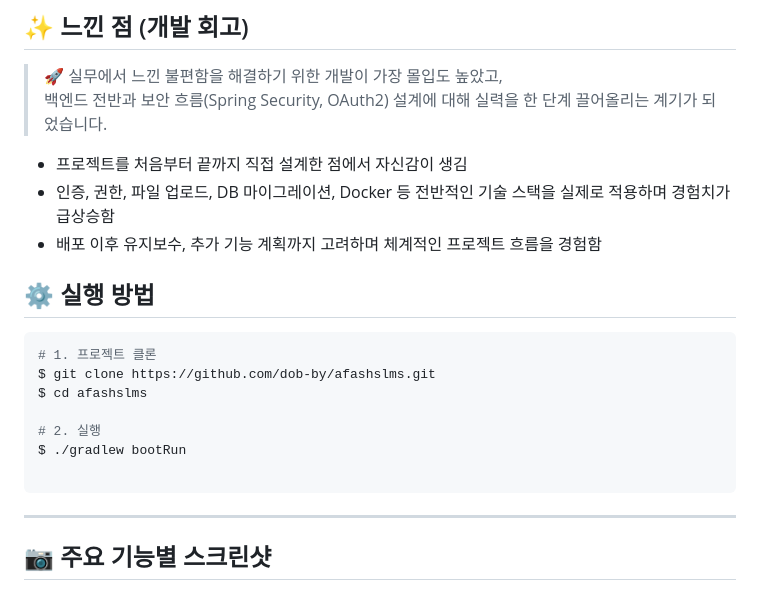
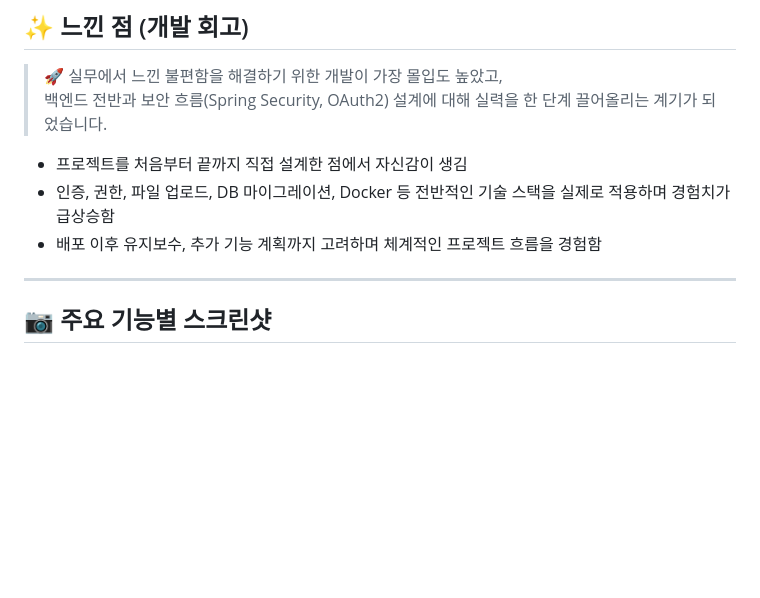
Before and after one commit to dob-by/afashslms, a Markdown page: README.md, the part around the change. Drawn GitHub-style; blank space fills up the shorter version.

````diff
--- a/README.md
+++ b/README.md
@@ -116,17 +116,6 @@ Fullstack Developer<br/>
 - 인증, 권한, 파일 업로드, DB 마이그레이션, Docker 등 전반적인 기술 스택을 실제로 적용하며 경험치가 급상승함
 - 배포 이후 유지보수, 추가 기능 계획까지 고려하며 체계적인 프로젝트 흐름을 경험함
 
-## ⚙️ 실행 방법
-
-```bash
-# 1. 프로젝트 클론
-$ git clone https://github.com/dob-by/afashslms.git
-$ cd afashslms
-
-# 2. 실행
-$ ./gradlew bootRun
-
-```
 ---
 ## 📷 주요 기능별 스크린샷
 
````
